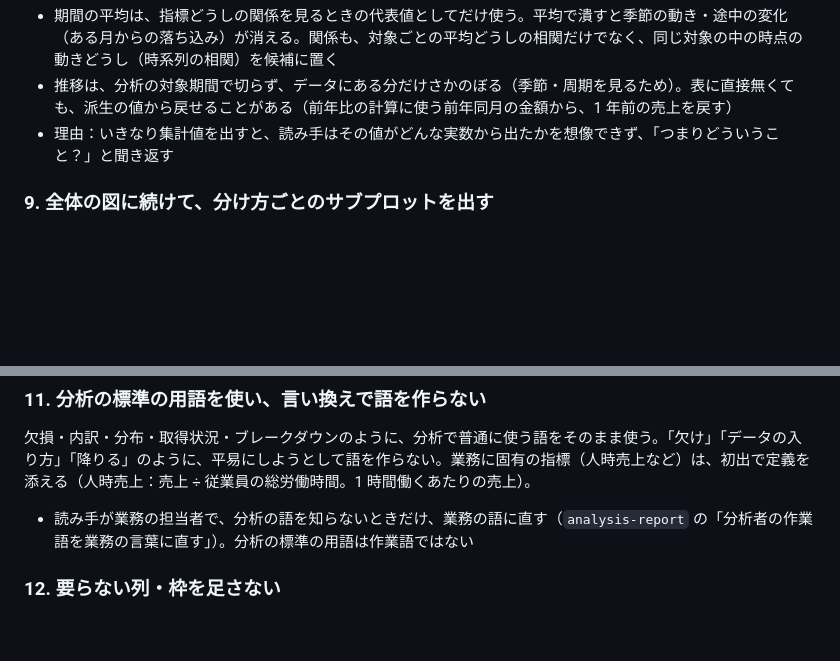
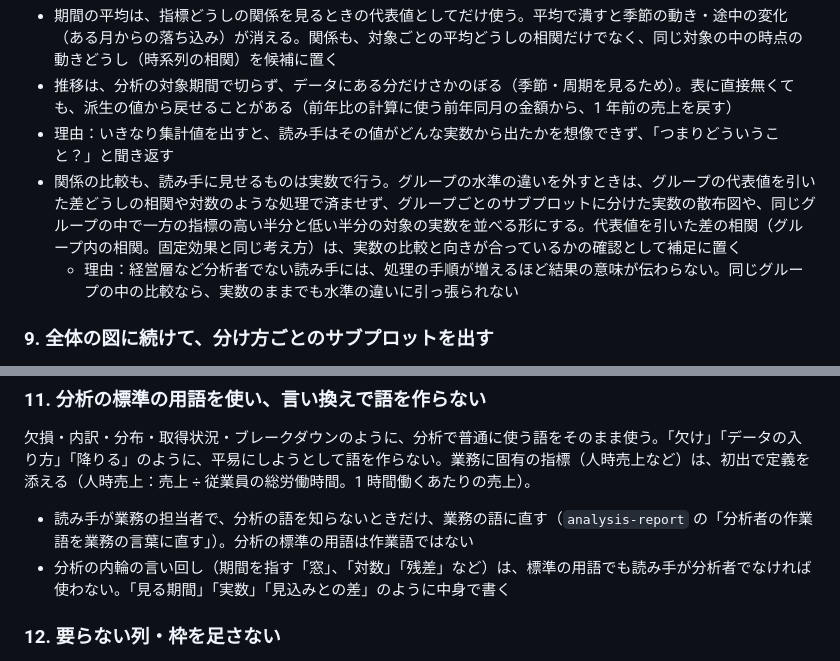
Before and after one commit to Kyo1M/skills, a Markdown page: analysis-plan/references/analysis-principles.md, 2 parts joined by grey strips. GitHub-like rendering; blank space fills up the shorter version.

Commit message:
analysis-plan: show comparisons in actual values and avoid insider terms
Co-Authored-By: Claude Opus 5.5 <noreply@anthropic.com>

```diff
--- a/analysis-plan/references/analysis-principles.md
+++ b/analysis-plan/references/analysis-principles.md
@@ -60,6 +60,8 @@
 - 期間の平均は、指標どうしの関係を見るときの代表値としてだけ使う。平均で潰すと季節の動き・途中の変化（ある月からの落ち込み）が消える。関係も、対象ごとの平均どうしの相関だけでなく、同じ対象の中の時点の動きどうし（時系列の相関）を候補に置く
 - 推移は、分析の対象期間で切らず、データにある分だけさかのぼる（季節・周期を見るため）。表に直接無くても、派生の値から戻せることがある（前年比の計算に使う前年同月の金額から、1 年前の売上を戻す）
 - 理由：いきなり集計値を出すと、読み手はその値がどんな実数から出たかを想像できず、「つまりどういうこと？」と聞き返す
+- 関係の比較も、読み手に見せるものは実数で行う。グループの水準の違いを外すときは、グループの代表値を引いた差どうしの相関や対数のような処理で済ませず、グループごとのサブプロットに分けた実数の散布図や、同じグループの中で一方の指標の高い半分と低い半分の対象の実数を並べる形にする。代表値を引いた差の相関（グループ内の相関。固定効果と同じ考え方）は、実数の比較と向きが合っているかの確認として補足に置く
+  - 理由：経営層など分析者でない読み手には、処理の手順が増えるほど結果の意味が伝わらない。同じグループの中の比較なら、実数のままでも水準の違いに引っ張られない
 
 ### 9. 全体の図に続けて、分け方ごとのサブプロットを出す
 
@@ -90,6 +92,7 @@
 欠損・内訳・分布・取得状況・ブレークダウンのように、分析で普通に使う語をそのまま使う。「欠け」「データの入り方」「降りる」のように、平易にしようとして語を作らない。業務に固有の指標（人時売上など）は、初出で定義を添える（人時売上：売上 ÷ 従業員の総労働時間。1 時間働くあたりの売上）。
 
 - 読み手が業務の担当者で、分析の語を知らないときだけ、業務の語に直す（`analysis-report` の「分析者の作業語を業務の言葉に直す」）。分析の標準の用語は作業語ではない
+- 分析の内輪の言い回し（期間を指す「窓」、「対数」「残差」など）は、標準の用語でも読み手が分析者でなければ使わない。「見る期間」「実数」「見込みとの差」のように中身で書く
 
 ### 12. 要らない列・枠を足さない
 
```
